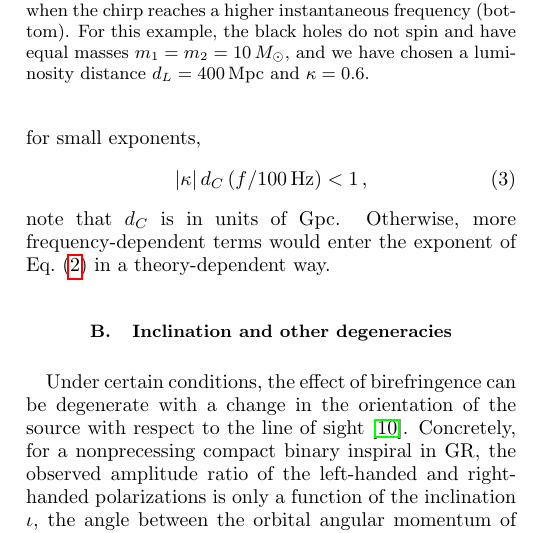
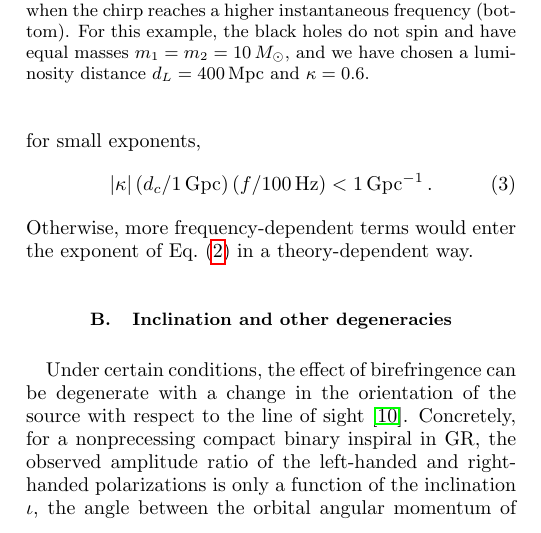
Before and after one commit to thomasckng/Constraining-Birefringence-with-GWTC-3, a LaTeX paper (src/tex/ms.tex): part of one column of page 2 of 13, cut so that both start at the same text. Compiled offline with pdfLaTeX; a LaTeX package or settings file that is missing is left out.

Commit message:
Include unit in Eqn 3

```diff
--- a/src/tex/ms.tex
+++ b/src/tex/ms.tex
@@ -129,9 +129,8 @@ Since it originates from a truncated series expansion%
 \footnote{Often the birefringent effect is written as an expansion in redshift, $z$ \cite[e.g.][]{Zhao:2019xmm}, rather than distance.  Here we use $d_C$ to emphasize that the effect accumulates \emph{per cycle}, or with propagation distance.  Thus, current ground-based experiments, which can detect gravitational waves to $z \simeq 1$, $d_C \simeq d_H$ (Hubble distance), are already observing propagation over a large fraction of the universe and constrain this effect meaningfully.}, %
 Eq.~\eqref{eq:waveform_modification} is a good approximation only for small exponents,
 \begin{equation}
-\left|\kappa\right| d_C \left(f/100\, \mathrm{Hz}\right) < 1\,,
+\left|\kappa\right| \left(d_c/1\, \mathrm{Gpc}\right) \left(f/100\, \mathrm{Hz}\right) < 1\, \mathrm{Gpc}^{-1}\,.
 \end{equation}
-note that $d_C$ is in units of Gpc.
 Otherwise, more frequency-dependent terms would enter the exponent of Eq.~\eqref{eq:waveform_modification} in a theory-dependent way.
 
 \begin{figure}
```
